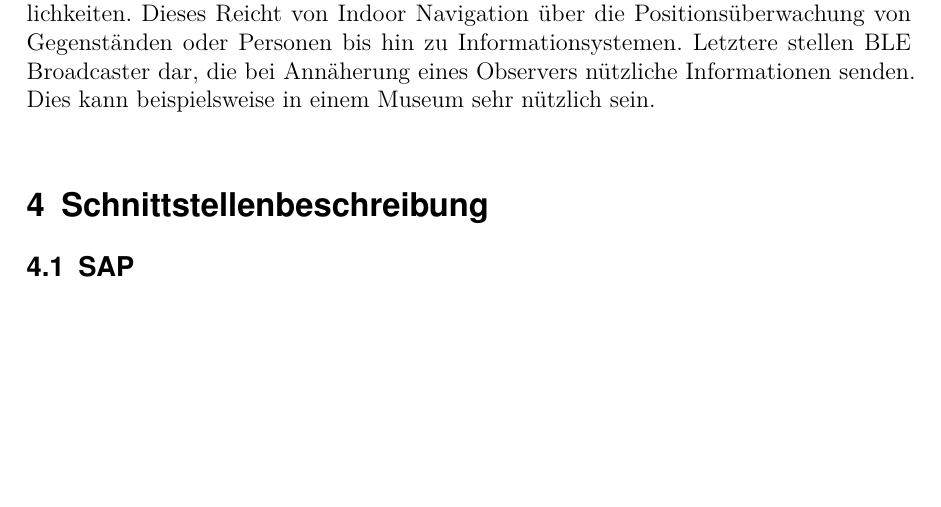
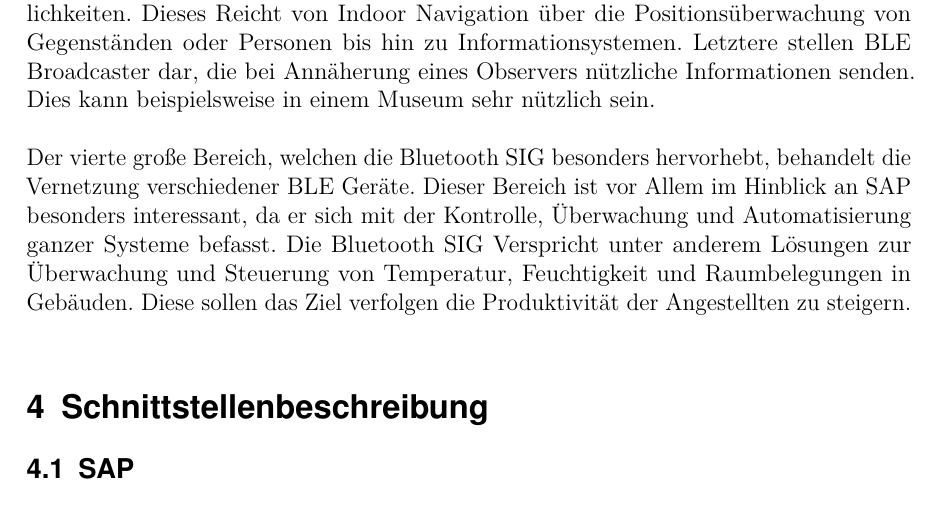
Before and after one commit to Reitermaniac/SAP-und-IoT---Die-Anbindung-von-Bluetooth-Low-Energy-BLE-an-SAP, a LaTeX thesis (LaTex files/thesis.tex, which reads LaTex files/chapters.tex): part of page 9 of 10, cut so that both start at the same text, the shorter picture padded with empty space. Compiled offline with pdfLaTeX.

Commit message:
Finished Chapter Anw

```diff
--- a/LaTex files/chapters.tex
+++ b/LaTex files/chapters.tex
@@ -116,7 +116,7 @@ Im folgenden Kapitel wird einleitend eine kurze Erläuterung über die drei zent
 
 \noindent Ein großes Problem der vergangenen Jahre war die Positionsbestimmung in geschlossenen Räumen. Im Freien ist diese durch Satellitenkommunikation möglich. In Gebäuden kann diese Technologie allerdings auf Grund zu großer Ungenauigkeiten und der fehlenden direkten Verbindung nicht gewährleistet werden. Für dieses Problem liefert \ac{ble} mit Hilfe der Broadcaster Rolle eine Lösung. Dafür gibt es ein breites Spektrum an Möglichkeiten. Dieses Reicht von Indoor Navigation über die Positionsüberwachung von Gegenständen oder Personen bis hin zu Informationsystemen. Letztere stellen \ac{ble} Broadcaster dar, die bei Annäherung eines Observers nützliche Informationen senden. Dies kann beispielsweise in einem Museum sehr nützlich sein.\\
 
-\noindent
+\noindent Der vierte große Bereich, welchen die Bluetooth \ac{sig} besonders hervorhebt, behandelt die Vernetzung verschiedener \ac{ble} Geräte. Dieser Bereich ist vor Allem im Hinblick an SAP besonders interessant, da er sich mit der Kontrolle, Überwachung und Automatisierung ganzer Systeme befasst. Die Bluetooth \ac{sig} Verspricht unter anderem Lösungen zur Überwachung und Steuerung von Temperatur, Feuchtigkeit und Raumbelegungen in Gebäuden. Diese sollen das Ziel verfolgen die Produktivität der Angestellten zu steigern.\\
 
 \section{Schnittstellenbeschreibung}
 \label{s:interface}
```
Also changed, not shown: LaTex files/thesis.pdf.
